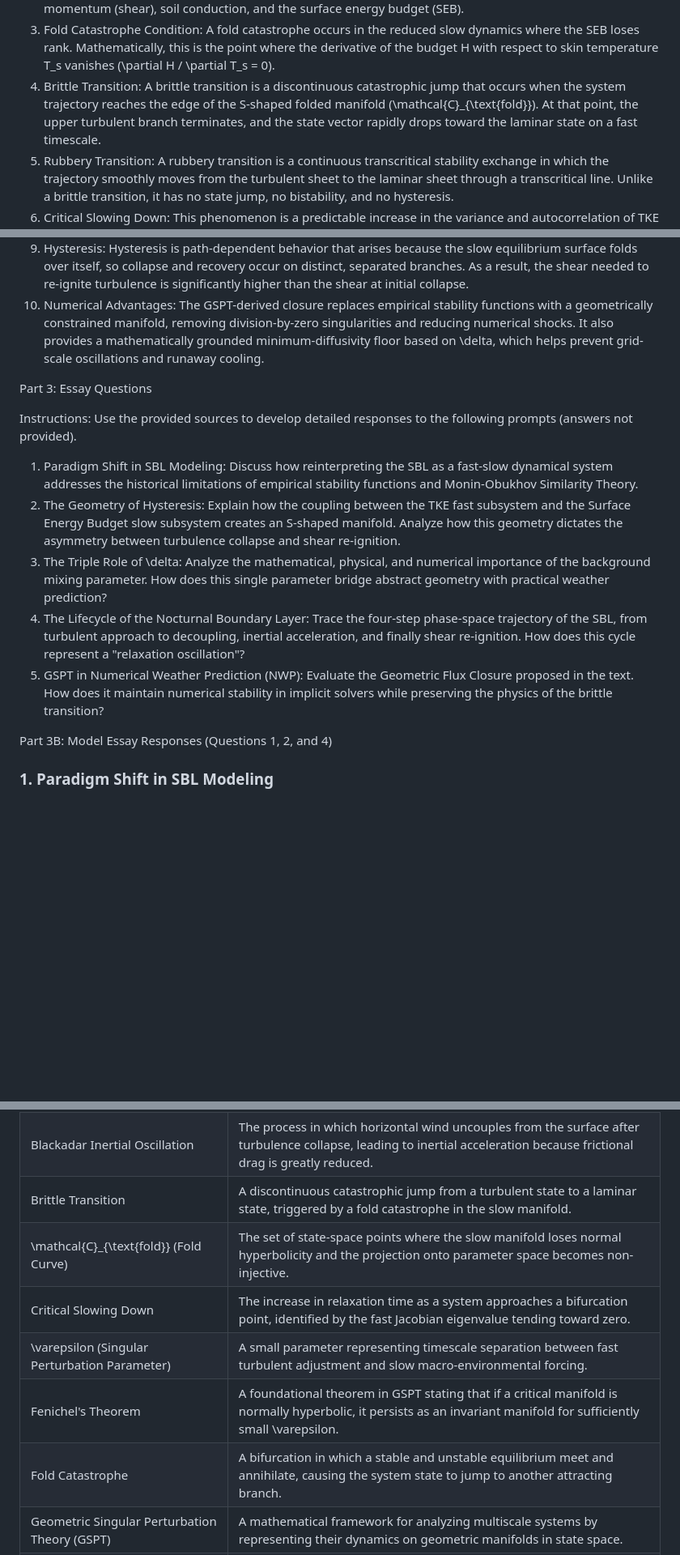
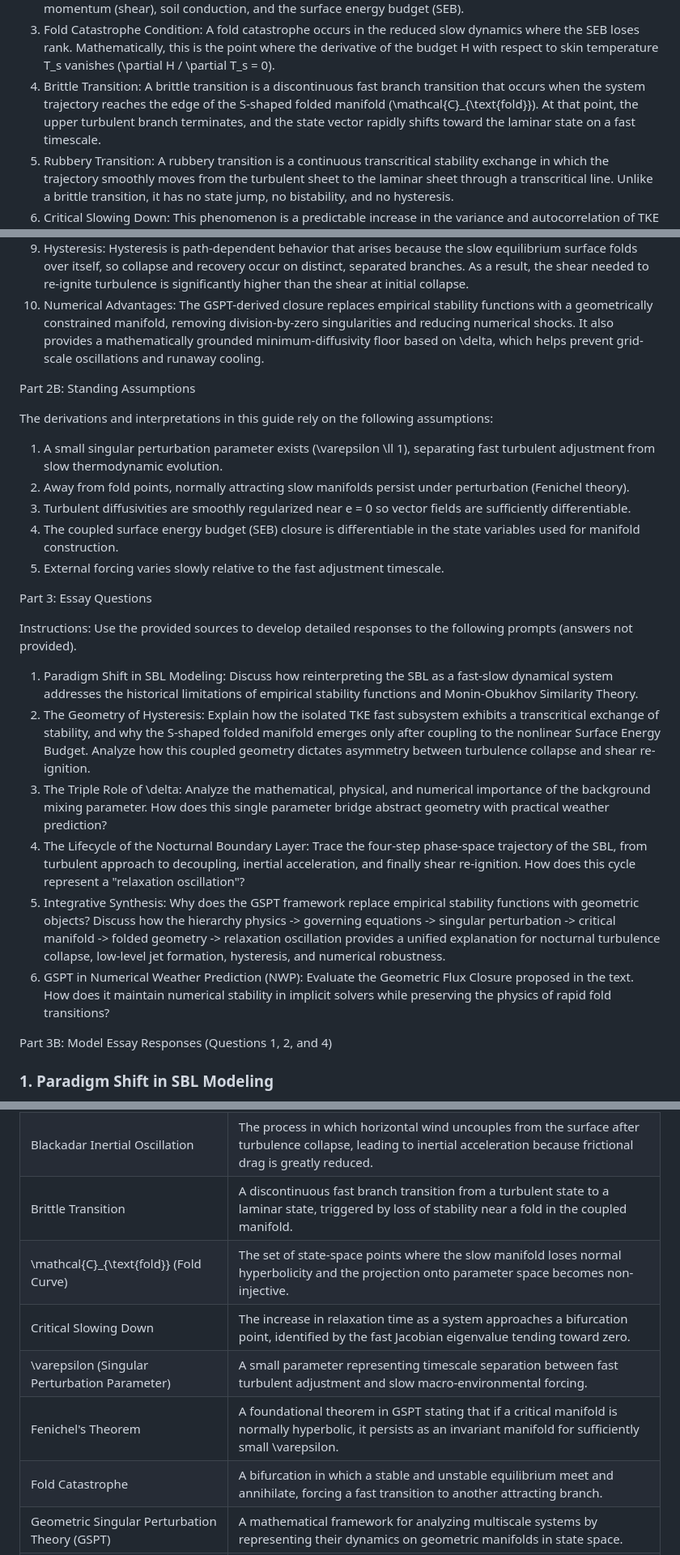
Before and after one commit to DavidEngland/StableBoundaryLayerGSPT, a Markdown page: notes/StudyGuide.md, 3 parts joined by grey strips. Shown at 81% size. Rendered like a GitHub page; blank space fills up the shorter version.

```diff
--- a/notes/StudyGuide.md
+++ b/notes/StudyGuide.md
@@ -22,7 +22,7 @@ Part 2: Quiz Answer Key
 1. Role of \delta: The parameter \delta is a structural linchpin: it regularizes the system mathematically by smoothing the fast vector field into a C^\infty manifold, which helps preserve normal hyperbolicity. Physically, it represents unresolved subgrid mixing agents (for example, gravity-wave breaking or canopy wakes) that prevent the boundary layer from reaching an unphysical zero-mixing state.
 2. Fast vs. Slow Subsystems: The fast subsystem governs local turbulence production and dissipation (TKE), so it evolves on a rapid timescale. The slow subsystem governs the macro-environment, including horizontal momentum (shear), soil conduction, and the surface energy budget (SEB).
 3. Fold Catastrophe Condition: A fold catastrophe occurs in the reduced slow dynamics where the SEB loses rank. Mathematically, this is the point where the derivative of the budget H with respect to skin temperature T_s vanishes (\partial H / \partial T_s = 0).
-4. Brittle Transition: A brittle transition is a discontinuous catastrophic jump that occurs when the system trajectory reaches the edge of the S-shaped folded manifold (\mathcal{C}_{\text{fold}}). At that point, the upper turbulent branch terminates, and the state vector rapidly drops toward the laminar state on a fast timescale.
+4. Brittle Transition: A brittle transition is a discontinuous fast branch transition that occurs when the system trajectory reaches the edge of the S-shaped folded manifold (\mathcal{C}_{\text{fold}}). At that point, the upper turbulent branch terminates, and the state vector rapidly shifts toward the laminar state on a fast timescale.
 5. Rubbery Transition: A rubbery transition is a continuous transcritical stability exchange in which the trajectory smoothly moves from the turbulent sheet to the laminar sheet through a transcritical line. Unlike a brittle transition, it has no state jump, no bistability, and no hysteresis.
 6. Critical Slowing Down: This phenomenon is a predictable increase in the variance and autocorrelation of TKE fluctuations as the system approaches a transition. Mathematically, it is identified when the fast Jacobian eigenvalue \lambda_f tends toward zero, causing the relaxation time \tau_{\text{relax}} to diverge.
 7. LLJ and Relaxation Oscillation: The LLJ is both a consequence of collapse and a catalyst for the next cycle. After turbulence collapses, drag weakens sharply, allowing winds to accelerate into an LLJ; the resulting shear can then overcome stratification and trigger shear re-ignition, returning the boundary layer to a turbulent state.
@@ -30,15 +30,26 @@ Part 2: Quiz Answer Key
 9. Hysteresis: Hysteresis is path-dependent behavior that arises because the slow equilibrium surface folds over itself, so collapse and recovery occur on distinct, separated branches. As a result, the shear needed to re-ignite turbulence is significantly higher than the shear at initial collapse.
 10. Numerical Advantages: The GSPT-derived closure replaces empirical stability functions with a geometrically constrained manifold, removing division-by-zero singularities and reducing numerical shocks. It also provides a mathematically grounded minimum-diffusivity floor based on \delta, which helps prevent grid-scale oscillations and runaway cooling.
 
+Part 2B: Standing Assumptions
+
+The derivations and interpretations in this guide rely on the following assumptions:
+
+1. A small singular perturbation parameter exists (\varepsilon \ll 1), separating fast turbulent adjustment from slow thermodynamic evolution.
+2. Away from fold points, normally attracting slow manifolds persist under perturbation (Fenichel theory).
+3. Turbulent diffusivities are smoothly regularized near e = 0 so vector fields are sufficiently differentiable.
+4. The coupled surface energy budget (SEB) closure is differentiable in the state variables used for manifold construction.
+5. External forcing varies slowly relative to the fast adjustment timescale.
+
 Part 3: Essay Questions
 
 Instructions: Use the provided sources to develop detailed responses to the following prompts (answers not provided).
 
 1. Paradigm Shift in SBL Modeling: Discuss how reinterpreting the SBL as a fast-slow dynamical system addresses the historical limitations of empirical stability functions and Monin-Obukhov Similarity Theory.
-2. The Geometry of Hysteresis: Explain how the coupling between the TKE fast subsystem and the Surface Energy Budget slow subsystem creates an S-shaped manifold. Analyze how this geometry dictates the asymmetry between turbulence collapse and shear re-ignition.
+2. The Geometry of Hysteresis: Explain how the isolated TKE fast subsystem exhibits a transcritical exchange of stability, and why the S-shaped folded manifold emerges only after coupling to the nonlinear Surface Energy Budget. Analyze how this coupled geometry dictates asymmetry between turbulence collapse and shear re-ignition.
 3. The Triple Role of \delta: Analyze the mathematical, physical, and numerical importance of the background mixing parameter. How does this single parameter bridge abstract geometry with practical weather prediction?
 4. The Lifecycle of the Nocturnal Boundary Layer: Trace the four-step phase-space trajectory of the SBL, from turbulent approach to decoupling, inertial acceleration, and finally shear re-ignition. How does this cycle represent a "relaxation oscillation"?
-5. GSPT in Numerical Weather Prediction (NWP): Evaluate the Geometric Flux Closure proposed in the text. How does it maintain numerical stability in implicit solvers while preserving the physics of the brittle transition?
+5. Integrative Synthesis: Why does the GSPT framework replace empirical stability functions with geometric objects? Discuss how the hierarchy physics -> governing equations -> singular perturbation -> critical manifold -> folded geometry -> relaxation oscillation provides a unified explanation for nocturnal turbulence collapse, low-level jet formation, hysteresis, and numerical robustness.
+6. GSPT in Numerical Weather Prediction (NWP): Evaluate the Geometric Flux Closure proposed in the text. How does it maintain numerical stability in implicit solvers while preserving the physics of rapid fold transitions?
 
 Part 3B: Model Essay Responses (Questions 1, 2, and 4)
 
@@ -113,12 +130,12 @@ Term | Definition
 --- | ---
 Background Mixing Parameter (\delta) | A regularization constant representing unresolved subgrid mixing (for example, gravity waves) that prevents zero-TKE states and ensures mathematical smoothness (C^\infty).
 Blackadar Inertial Oscillation | The process in which horizontal wind uncouples from the surface after turbulence collapse, leading to inertial acceleration because frictional drag is greatly reduced.
-Brittle Transition | A discontinuous catastrophic jump from a turbulent state to a laminar state, triggered by a fold catastrophe in the slow manifold.
+Brittle Transition | A discontinuous fast branch transition from a turbulent state to a laminar state, triggered by loss of stability near a fold in the coupled manifold.
 \mathcal{C}_{\text{fold}} (Fold Curve) | The set of state-space points where the slow manifold loses normal hyperbolicity and the projection onto parameter space becomes non-injective.
 Critical Slowing Down | The increase in relaxation time as a system approaches a bifurcation point, identified by the fast Jacobian eigenvalue tending toward zero.
 \varepsilon (Singular Perturbation Parameter) | A small parameter representing timescale separation between fast turbulent adjustment and slow macro-environmental forcing.
 Fenichel's Theorem | A foundational theorem in GSPT stating that if a critical manifold is normally hyperbolic, it persists as an invariant manifold for sufficiently small \varepsilon.
-Fold Catastrophe | A bifurcation in which a stable and unstable equilibrium meet and annihilate, causing the system state to jump to another attracting branch.
+Fold Catastrophe | A bifurcation in which a stable and unstable equilibrium meet and annihilate, forcing a fast transition to another attracting branch.
 Geometric Singular Perturbation Theory (GSPT) | A mathematical framework for analyzing multiscale systems by representing their dynamics on geometric manifolds in state space.
 Hysteresis | Path-dependent behavior in which system state depends on history; in SBL dynamics, collapse and recovery thresholds are distinct.
 Low-Level Jet (LLJ) | A nocturnal peak in the vertical wind profile that develops after boundary-layer collapse when frictional drag is reduced.
```
Also changed, not shown: other parts of notes/StudyGuide.md (+18 -12 lines), notes/4D GSPT-SBL Governing System.md (added, +48 -0 lines).
